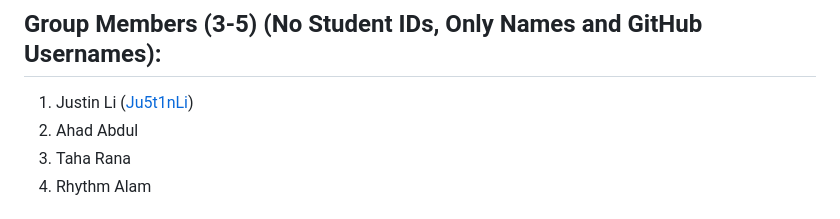
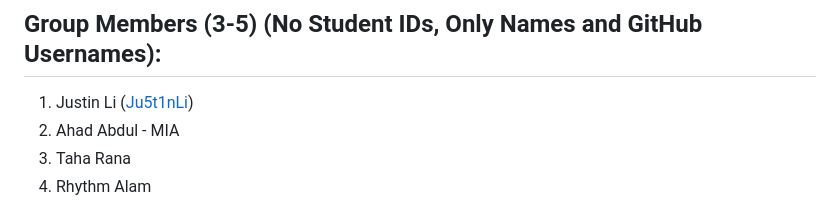
Before and after one commit to CSCI4100U/mobile-group-project-2023-abdul-alam-li-rana, a Markdown page: README.md, the part around the change. GitHub-like rendering.

```diff
--- a/README.md
+++ b/README.md
@@ -5,7 +5,7 @@
 ## Group Members (3-5) (No Student IDs, Only Names and GitHub Usernames):
 
 1. Justin Li ([Ju5t1nLi](https://github.com/Ju5t1nLi))
-2. Ahad Abdul
+2. Ahad Abdul - MIA
 3. Taha Rana
 4. Rhythm Alam
 
```
